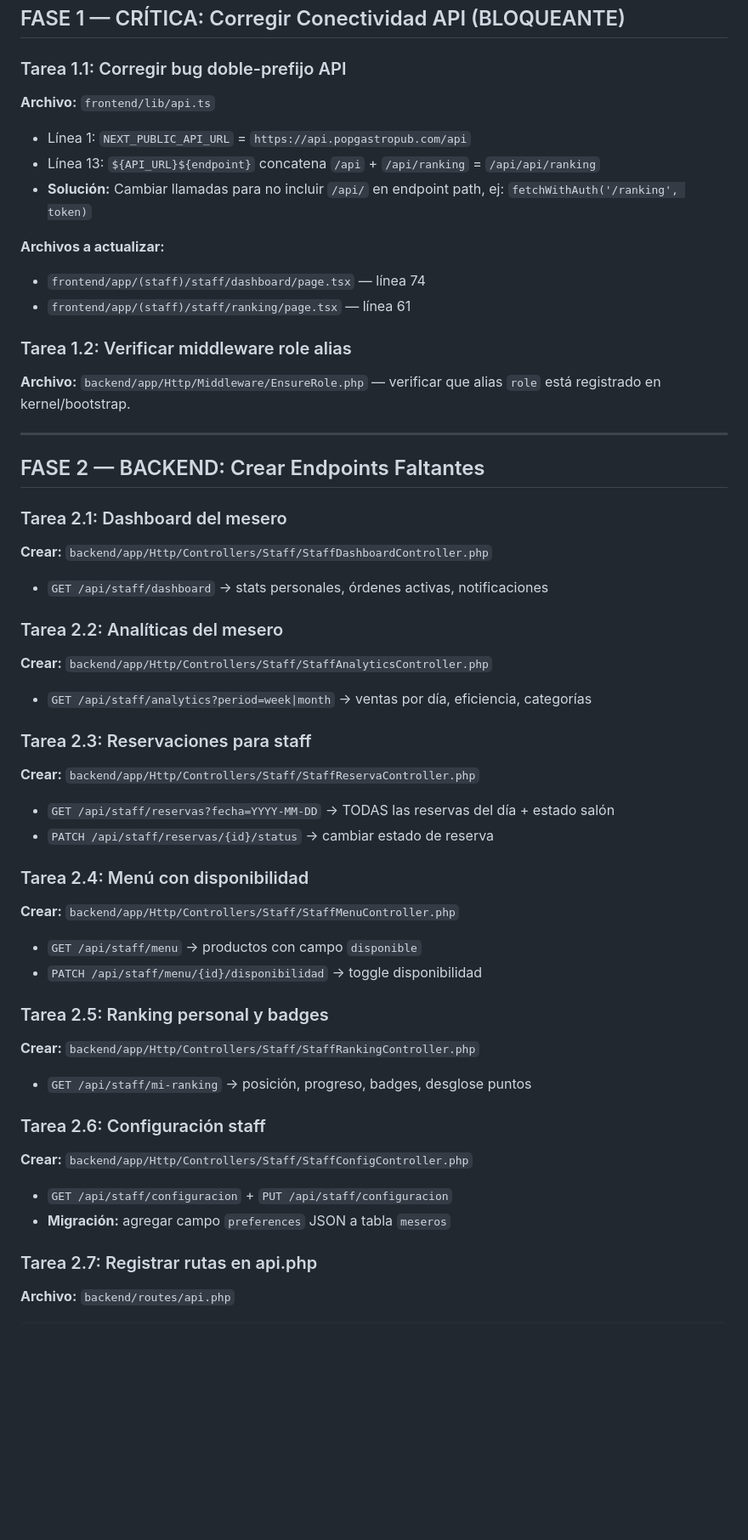
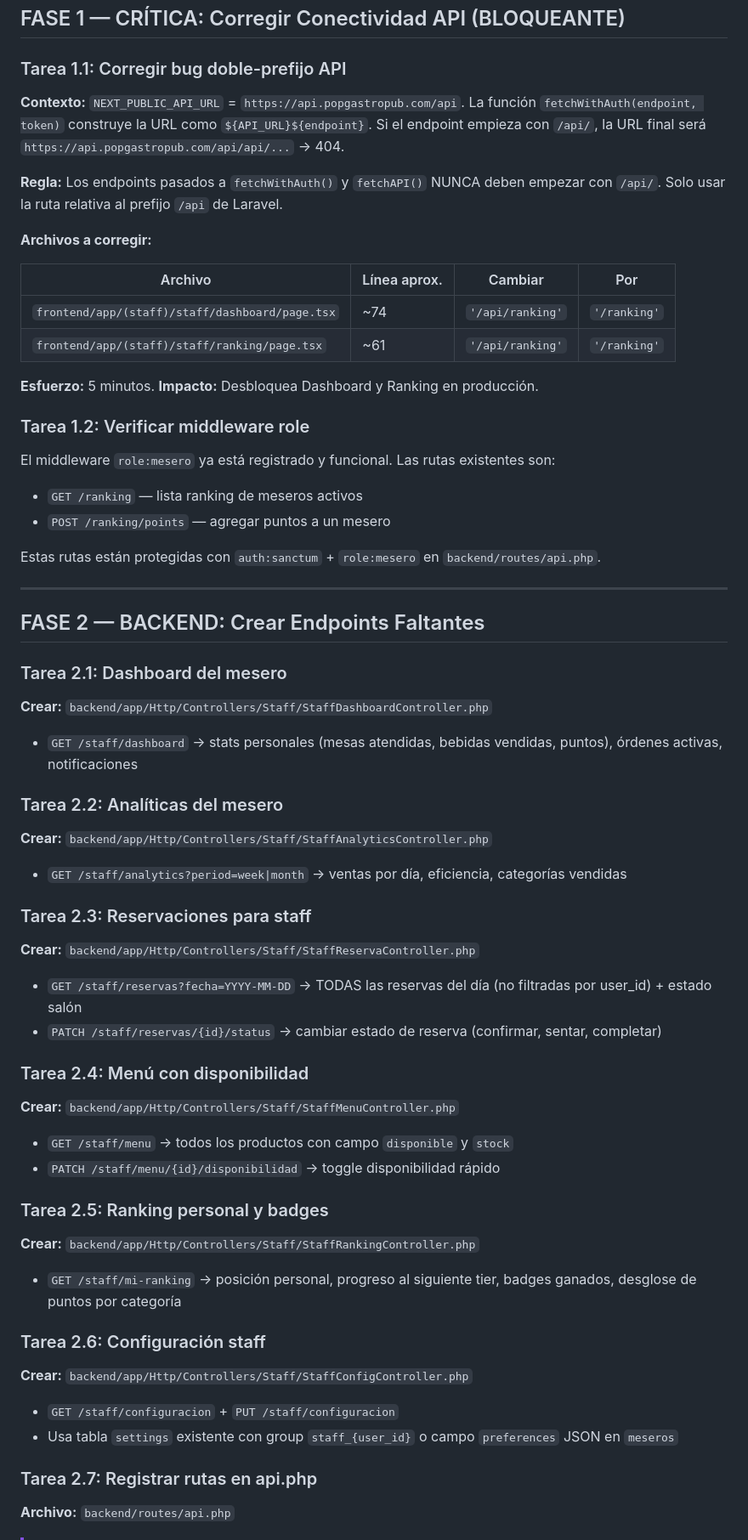
Before and after one commit to KarlSlim7k/popgastropub.com, a Markdown page: PLAN MESERO.md, the part around one of its changes. Shown at 85% size. GitHub-like rendering; blank space fills up the shorter version.

```diff
--- a/PLAN MESERO.md
+++ b/PLAN MESERO.md
@@ -104,18 +104,26 @@ Tabs funcionales. Datos staff hardcoded. Ningún "Guardar" envía datos. Notific
 
 ### Tarea 1.1: Corregir bug doble-prefijo API
 
-**Archivo:** `frontend/lib/api.ts`
-- Línea 1: `NEXT_PUBLIC_API_URL` = `https://api.popgastropub.com/api`
-- Línea 13: `${API_URL}${endpoint}` concatena `/api` + `/api/ranking` = `/api/api/ranking`
-- **Solución:** Cambiar llamadas para no incluir `/api/` en endpoint path, ej: `fetchWithAuth('/ranking', token)`
+**Contexto:** `NEXT_PUBLIC_API_URL` = `https://api.popgastropub.com/api`. La función `fetchWithAuth(endpoint, token)` construye la URL como `${API_URL}${endpoint}`. Si el endpoint empieza con `/api/`, la URL final será `https://api.popgastropub.com/api/api/...` → 404.
 
-**Archivos a actualizar:**
-- `frontend/app/(staff)/staff/dashboard/page.tsx` — línea 74
-- `frontend/app/(staff)/staff/ranking/page.tsx` — línea 61
+**Regla:** Los endpoints pasados a `fetchWithAuth()` y `fetchAPI()` NUNCA deben empezar con `/api/`. Solo usar la ruta relativa al prefijo `/api` de Laravel.
 
-### Tarea 1.2: Verificar middleware role alias
+**Archivos a corregir:**
 
-**Archivo:** `backend/app/Http/Middleware/EnsureRole.php` — verificar que alias `role` está registrado en kernel/bootstrap.
+| Archivo | Línea aprox. | Cambiar | Por |
+|---------|------|---------|-----|
+| `frontend/app/(staff)/staff/dashboard/page.tsx` | ~74 | `'/api/ranking'` | `'/ranking'` |
+| `frontend/app/(staff)/staff/ranking/page.tsx` | ~61 | `'/api/ranking'` | `'/ranking'` |
+
+**Esfuerzo:** 5 minutos. **Impacto:** Desbloquea Dashboard y Ranking en producción.
+
+### Tarea 1.2: Verificar middleware role
+
+El middleware `role:mesero` ya está registrado y funcional. Las rutas existentes son:
+- `GET /ranking` — lista ranking de meseros activos
+- `POST /ranking/points` — agregar puntos a un mesero
+
+Estas rutas están protegidas con `auth:sanctum` + `role:mesero` en `backend/routes/api.php`.
 
 ---
 
@@ -123,30 +131,31 @@ Tabs funcionales. Datos staff hardcoded. Ningún "Guardar" envía datos. Notific
 
 ### Tarea 2.1: Dashboard del mesero
 **Crear:** `backend/app/Http/Controllers/Staff/StaffDashboardController.php`
-- `GET /api/staff/dashboard` → stats personales, órdenes activas, notificaciones
+- `GET /staff/dashboard` → stats personales (mesas atendidas, bebidas vendidas, puntos), órdenes activas, notificaciones
 
 ### Tarea 2.2: Analíticas del mesero
 **Crear:** `backend/app/Http/Controllers/Staff/StaffAnalyticsController.php`
-- `GET /api/staff/analytics?period=week|month` → ventas por día, eficiencia, categorías
+- `GET /staff/analytics?period=week|month` → ventas por día, eficiencia, categorías vendidas
 
 ### Tarea 2.3: Reservaciones para staff
 **Crear:** `backend/app/Http/Controllers/Staff/StaffReservaController.php`
-- `GET /api/staff/reservas?fecha=YYYY-MM-DD` → TODAS las reservas del día + estado salón
-- `PATCH /api/staff/reservas/{id}/status` → cambiar estado de reserva
+- `GET /staff/reservas?fecha=YYYY-MM-DD` → TODAS las reservas del día (no filtradas por user_id) + estado salón
+- `PATCH /staff/reservas/{id}/status` → cambiar estado de reserva (confirmar, sentar, completar)
 
 ### Tarea 2.4: Menú con disponibilidad
 **Crear:** `backend/app/Http/Controllers/Staff/StaffMenuController.php`
-- `GET /api/staff/menu` → productos con campo `disponible`
-- `PATCH /api/staff/menu/{id}/disponibilidad` → toggle disponibilidad
+- `GET /staff/menu` → todos los productos con campo `disponible` y `stock`
+- `PATCH /staff/menu/{id}/disponibilidad` → toggle disponibilidad rápido
 
 ### Tarea 2.5: Ranking personal y badges
 **Crear:** `backend/app/Http/Controllers/Staff/StaffRankingController.php`
-- `GET /api/staff/mi-ranking` → posición, progreso, badges, desglose puntos
+- `GET /staff/mi-ranking` → posición personal, progreso al siguiente tier, badges ganados, desglose de puntos por categoría
 
 ### Tarea 2.6: Configuración staff
 **Crear:** `backend/app/Http/Controllers/Staff/StaffConfigController.php`
-- `GET /api/staff/configuracion` + `PUT /api/staff/configuracion`
-- **Migración:** agregar campo `preferences` JSON a tabla `meseros`
+- `GET /staff/configuracion` + `PUT /staff/configuracion`
+- Usa tabla `settings` existente con group `staff_{user_id}` o campo `preferences` JSON en `meseros`
 
 ### Tarea 2.7: Registrar rutas en api.php
+
 **Archivo:** `backend/routes/api.php`
```
Also changed, not shown: other parts of PLAN MESERO.md (+40 -26 lines).
